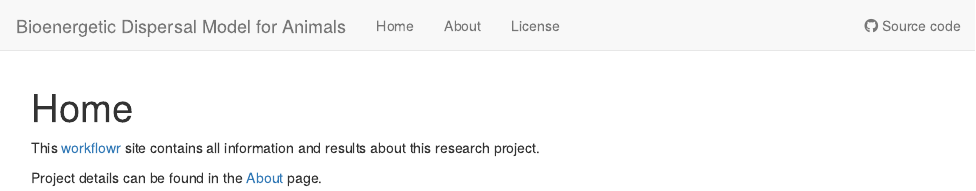
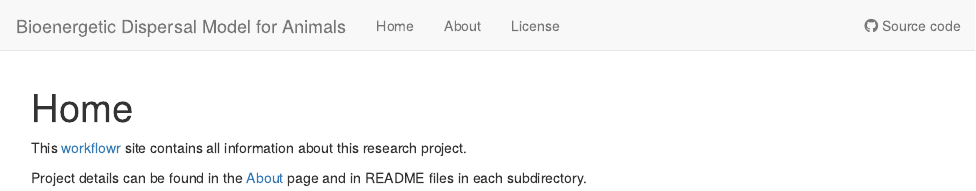
Before and after one commit to biowilks/Energy-Budget-Dispersal-Model, an R Markdown document (analysis/index.Rmd): the page in a window 1100 px wide, from its top. Rendered offline with R 4.5, knitr and Pandoc, with nearby package versions; drawn as R Markdown's standard HTML page in place of the format the file asks for.

Commit message:
Updating about, index and README files

```diff
--- a/analysis/index.Rmd
+++ b/analysis/index.Rmd
@@ -8,6 +8,6 @@ editor_options:
   chunk_output_type: console
 ---
 
-This [workflowr]() site contains all information and results about this research project.
+This [workflowr]() site contains all information about this research project.
 
-Project details can be found in the [About](about.html) page.
+Project details can be found in the [About](about.html) page and in README files in each subdirectory.
```
Also changed, not shown: analysis/about.Rmd (+3 -1 lines), data/README.md.
